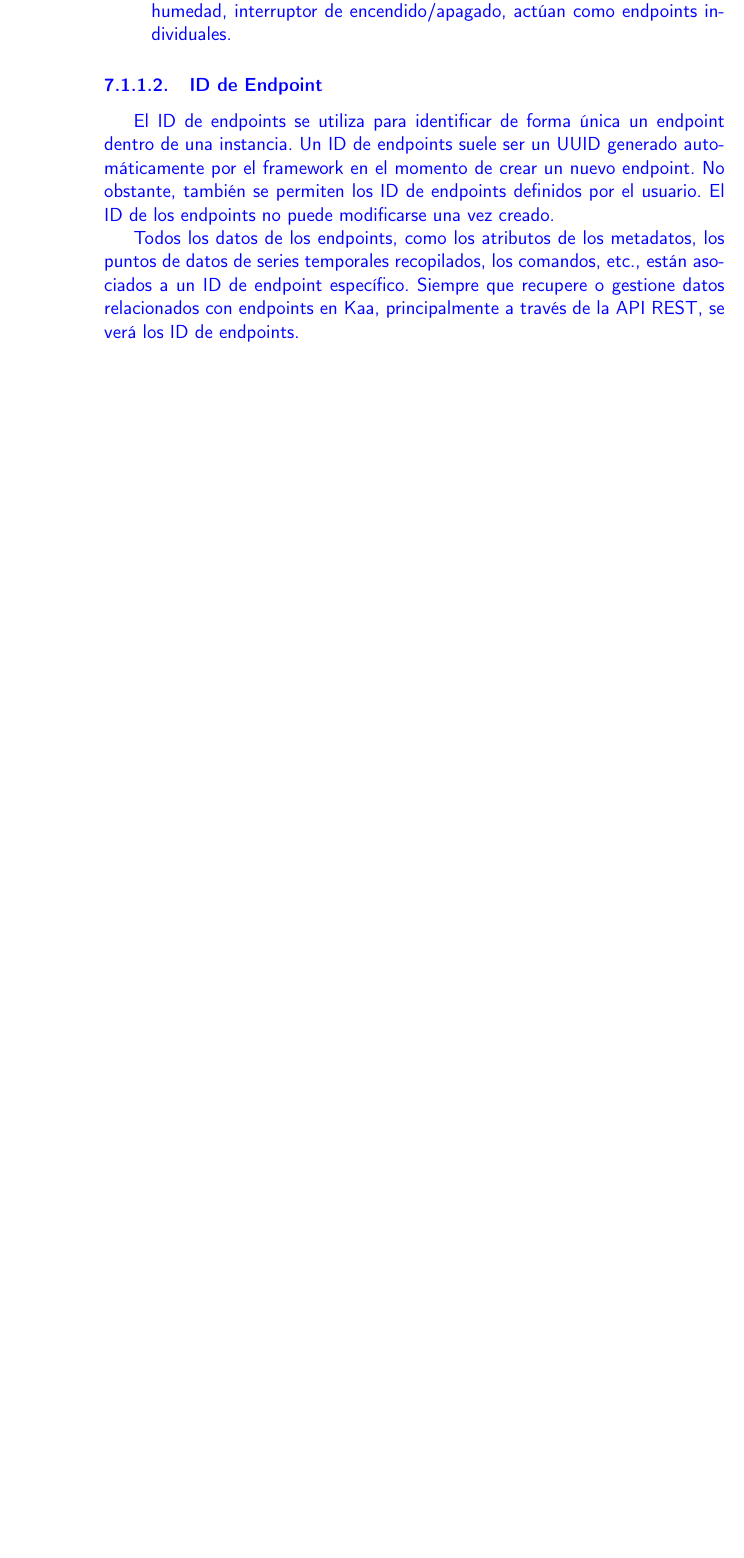
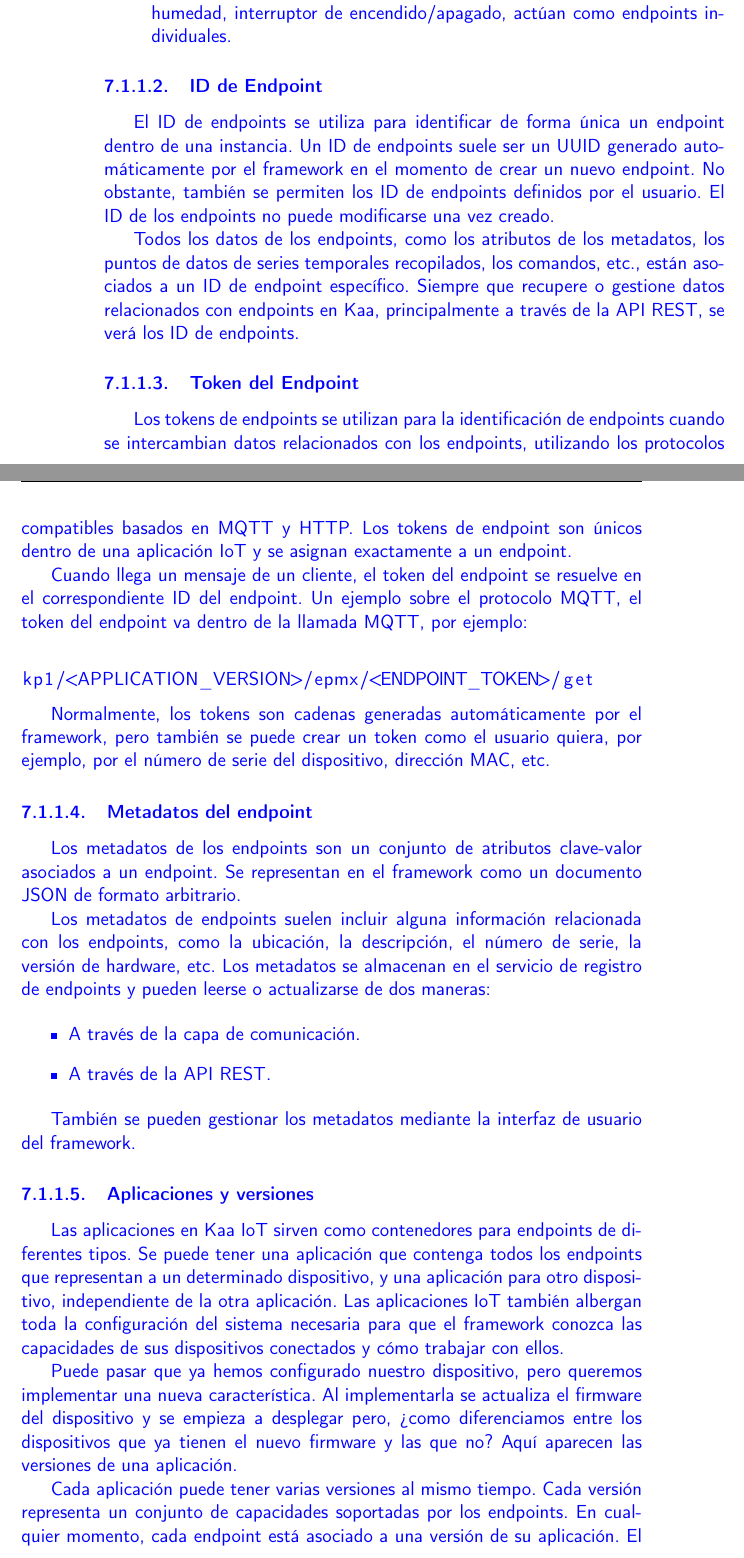
Before and after one commit to LuisArostegui/TFG, a LaTeX book (doc/main.tex, which reads doc/capitulos/07_Implementacion.tex): part of page 54 of 60 before the commit and two parts of pages 54 and 55 of 62 after it, the two joined at a grey line, cut so that both start at the same text, the shorter picture padded with empty space. Compiled offline with pdfLaTeX.

Commit message:
Add concepts and terms.  #22

```diff
--- a/doc/capitulos/07_Implementacion.tex
+++ b/doc/capitulos/07_Implementacion.tex
@@ -38,4 +38,41 @@
 
 Todos los datos de los endpoints, como los atributos de los metadatos, los puntos de datos de series temporales recopilados, los comandos, etc., están asociados a un ID de endpoint específico. Siempre que recupere o gestione datos relacionados con endpoints en Kaa, principalmente a través de la API REST, se verá los ID de endpoints.
 
+\subsubsection{Token del Endpoint}
+
+Los tokens de endpoints se utilizan para la identificación de endpoints cuando se intercambian datos relacionados con los endpoints, utilizando los protocolos compatibles basados en MQTT y HTTP. Los tokens de endpoint son únicos dentro de una aplicación IoT y se asignan exactamente a un endpoint.
+
+Cuando llega un mensaje de un cliente, el token del endpoint se resuelve en el correspondiente ID del endpoint. Un ejemplo sobre el protocolo MQTT, el token del endpoint va dentro de la llamada MQTT, por ejemplo:
+
+\begin{lstlisting}[language=HTML]
+
+kp1/<APPLICATION_VERSION>/epmx/<ENDPOINT_TOKEN>/get
+
+\end{lstlisting}  \label{llamada-mqtt}
+
+Normalmente, los tokens son cadenas generadas automáticamente por el framework, pero también se puede crear un token como el usuario quiera, por ejemplo, por el número de serie del dispositivo, dirección MAC, etc.
+
+\subsubsection{Metadatos del endpoint}
+
+Los metadatos de los endpoints son un conjunto de atributos clave-valor asociados a un endpoint. Se representan en el framework como un documento JSON de formato arbitrario.
+
+Los metadatos de endpoints suelen incluir alguna información relacionada con los endpoints, como la ubicación, la descripción, el número de serie, la versión de hardware, etc. Los metadatos se almacenan en el servicio de registro de endpoints y pueden leerse o actualizarse de dos maneras:
+
+\begin{itemize}
+    \item A través de la capa de comunicación.
+    \item A través de la API REST.
+\end{itemize}
+
+También se pueden gestionar los metadatos mediante la interfaz de usuario del framework.
+
+\subsubsection{Aplicaciones y versiones}
+
+Las aplicaciones en Kaa IoT sirven como contenedores para endpoints de diferentes tipos. Se puede tener una aplicación que contenga todos los endpoints que representan a un determinado dispositivo, y una aplicación para otro dispositivo, independiente de la otra aplicación. Las aplicaciones IoT también albergan toda la configuración del sistema necesaria para que el framework conozca las capacidades de sus dispositivos conectados y cómo trabajar con ellos.
+
+Puede pasar que ya hemos configurado nuestro dispositivo, pero queremos implementar una nueva característica. Al implementarla se actualiza el firmware del dispositivo y se empieza a desplegar pero, ¿como diferenciamos entre los dispositivos que ya tienen el nuevo firmware y las que no? Aquí aparecen las versiones de una aplicación.
+
+Cada aplicación puede tener varias versiones al mismo tiempo. Cada versión representa un conjunto de capacidades soportadas por los endpoints. En cualquier momento, cada endpoint está asociado a una versión de su aplicación. El conocimiento de la versión actual de la aplicación de un endpoint ayuda al framework a entender qué funcionalidad soporta el endpoint, cómo se formatean los datos, etc. Se puede utilizar las versiones para hacer evolucionar los dispositivos añadiendo o retirando funcionalidades mientras mantiene sus versiones antiguas en funcionamiento. Para diferenciar llamadas entre versiones se puede indicar como hemos visto en \ref{llamada-mqtt}.
+
+\subsection{Pasos a seguir}
+
 }
```
Also changed, not shown: doc/main.pdf.
